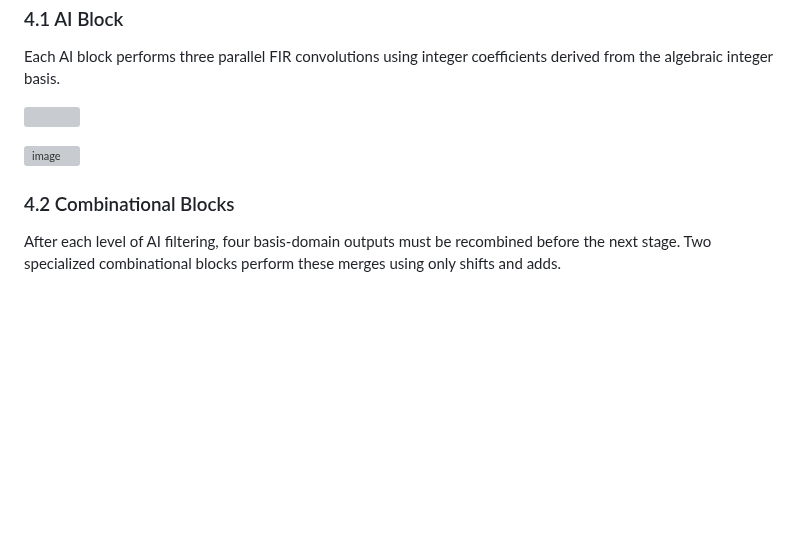
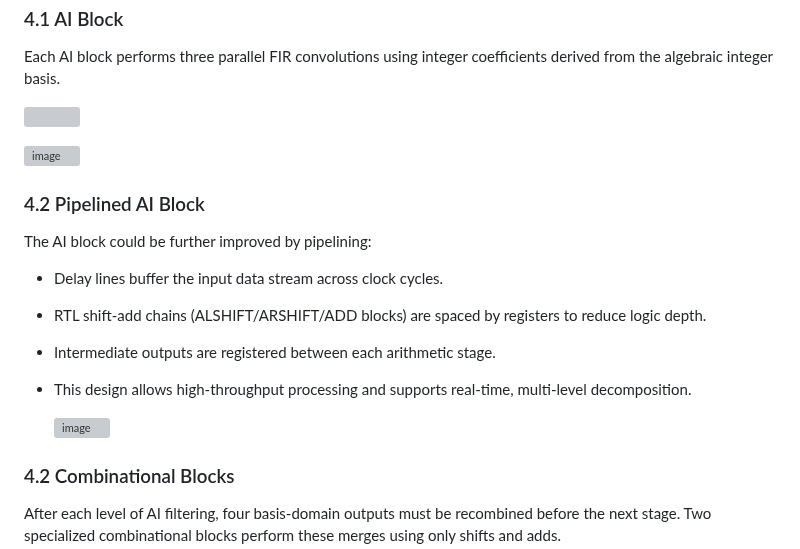
Before and after one commit to rica142003/Computer-Optimization-Projects, a Markdown page: Optimized Daubechies-6 Wavelet Filter/readme.md, the part around one of its changes. Drawn GitHub-style; blank space fills up the shorter version; grey boxes are pictures that could not be loaded.

```diff
--- a/Optimized Daubechies-6 Wavelet Filter/readme.md
+++ b/Optimized Daubechies-6 Wavelet Filter/readme.md
@@ -65,6 +65,16 @@ Each AI block performs three parallel FIR convolutions using integer coefficient
 
 ![image](https://github.com/user-attachments/assets/90931ac8-b43a-4b62-b39d-ddc3d071c5ba)
 
+### 4.2 Pipelined AI Block
+The AI block could be further improved by pipelining:
+* Delay lines buffer the input data stream across clock cycles.
+* RTL shift-add chains (ALSHIFT/ARSHIFT/ADD blocks) are spaced by registers to reduce logic depth.
+* Intermediate outputs are registered between each arithmetic stage.
+* This design allows high-throughput processing and supports real-time, multi-level decomposition.
+
+  ![image](https://github.com/user-attachments/assets/7d87a273-e025-4af9-899f-5dac031b602b)
+
+
 ### 4.2 Combinational Blocks
 After each level of AI filtering, four basis-domain outputs must be recombined before the next stage. Two specialized combinational blocks perform these merges using only shifts and adds.
 
```
Also changed, not shown: other parts of Optimized Daubechies-6 Wavelet Filter/readme.md (+37 -1 lines).
